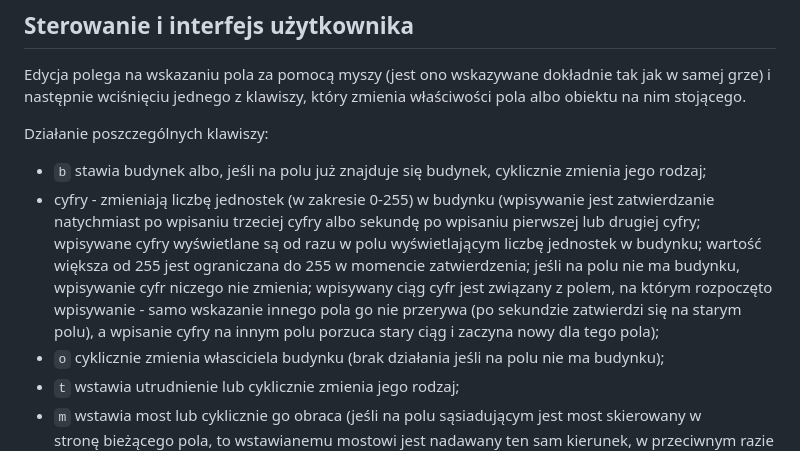
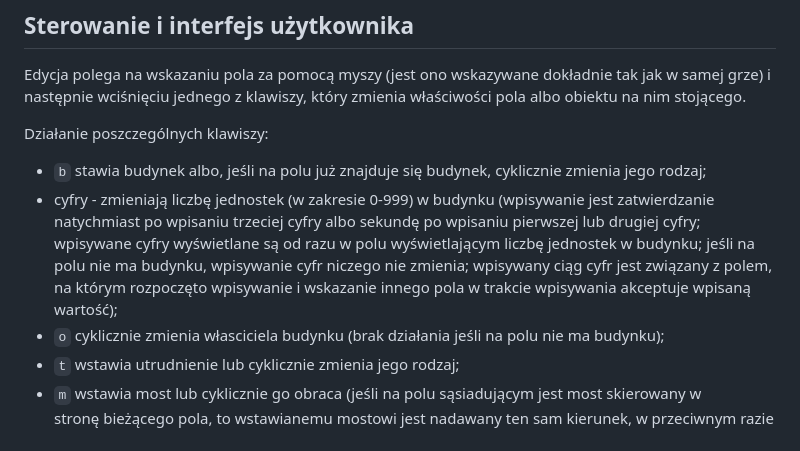
Before and after one commit to belartur/hexfront, a Markdown page: specification_of_map_editor.md, the part around the change. Rendered like a GitHub page.

```diff
--- a/specification_of_map_editor.md
+++ b/specification_of_map_editor.md
@@ -10,7 +10,7 @@ Edycja polega na wskazaniu pola za pomocą myszy (jest ono wskazywane dokładnie
 
 Działanie poszczególnych klawiszy:
 * `b` stawia budynek albo, jeśli na polu już znajduje się budynek, cyklicznie zmienia jego rodzaj;
-* cyfry - zmieniają liczbę jednostek (w zakresie 0-255) w budynku (wpisywanie jest zatwierdzanie natychmiast po wpisaniu trzeciej cyfry albo sekundę po wpisaniu pierwszej lub drugiej cyfry; wpisywane cyfry wyświetlane są od razu w polu wyświetlającym liczbę jednostek w budynku; wartość większa od 255 jest ograniczana do 255 w momencie zatwierdzenia; jeśli na polu nie ma budynku, wpisywanie cyfr niczego nie zmienia; wpisywany ciąg cyfr jest związany z polem, na którym rozpoczęto wpisywanie - samo wskazanie innego pola go nie przerywa (po sekundzie zatwierdzi się na starym polu), a wpisanie cyfry na innym polu porzuca stary ciąg i zaczyna nowy dla tego pola);
+* cyfry - zmieniają liczbę jednostek (w zakresie 0-999) w budynku (wpisywanie jest zatwierdzanie natychmiast po wpisaniu trzeciej cyfry albo sekundę po wpisaniu pierwszej lub drugiej cyfry; wpisywane cyfry wyświetlane są od razu w polu wyświetlającym liczbę jednostek w budynku; jeśli na polu nie ma budynku, wpisywanie cyfr niczego nie zmienia; wpisywany ciąg cyfr jest związany z polem, na którym rozpoczęto wpisywanie i wskazanie innego pola w trakcie wpisywania akceptuje wpisaną wartość);
 * `o` cyklicznie zmienia własciciela budynku (brak działania jeśli na polu nie ma budynku);
 * `t` wstawia utrudnienie lub cyklicznie zmienia jego rodzaj;
 * `m` wstawia most lub cyklicznie go obraca (jeśli na polu sąsiadującym jest most skierowany w stronę bieżącego pola, to wstawianemu mostowi jest nadawany ten sam kierunek, w przeciwnym razie obraca most tak by łaczył dwóch przeciwległych sąsiadów o tej samej wysokości, możliwe najwyższych);
```
Also changed, not shown: specification.md (+2 -2 lines).
